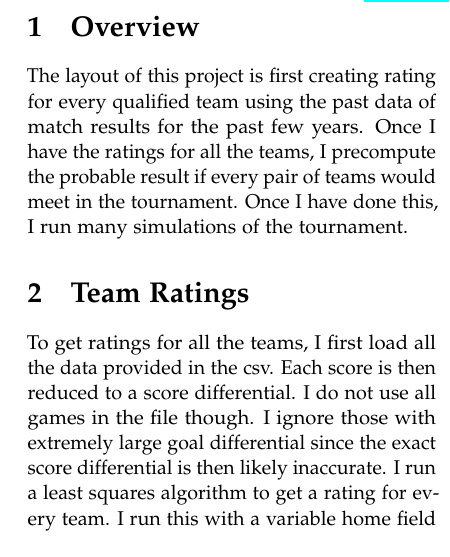
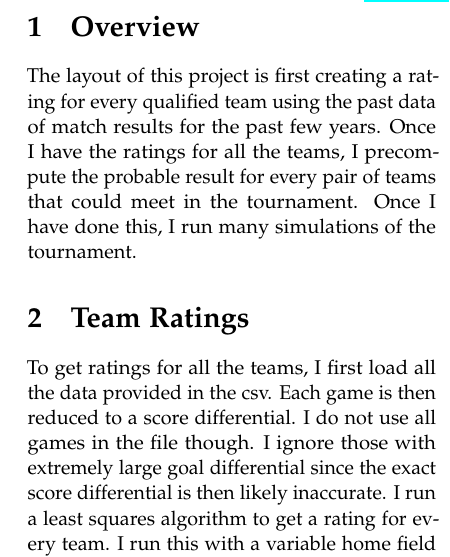
Before and after one commit to brittcyr/finna-be-octo-computing-machine, a LaTeX document (writeup.tex): part of one column of the page, cut so that both start at the same text. Compiled offline with pdfLaTeX.

Commit message:
edit the writeup

```diff
--- a/writeup.tex
+++ b/writeup.tex
@@ -43,14 +43,14 @@
 %------------------------------------------------
 
 \section{Overview}
-The layout of this project is first creating rating for every qualified team
+The layout of this project is first creating a rating for every qualified team
 using the past data of match results for the past few years. Once I have the ratings for
-all the teams, I precompute the probable result if every pair of teams would meet in
+all the teams, I precompute the probable result for every pair of teams that could meet in
 the tournament. Once I have done this, I run many simulations of the tournament.
 
 \section{Team Ratings}
 To get ratings for all the teams, I first load all the data provided in the csv. Each
-score is then reduced to a score differential.
+game is then reduced to a score differential.
 I do not use all games in the file though. I ignore those with extremely large goal
 differential since the exact score differential is then likely inaccurate.
 I run a least squares algorithm to
```
